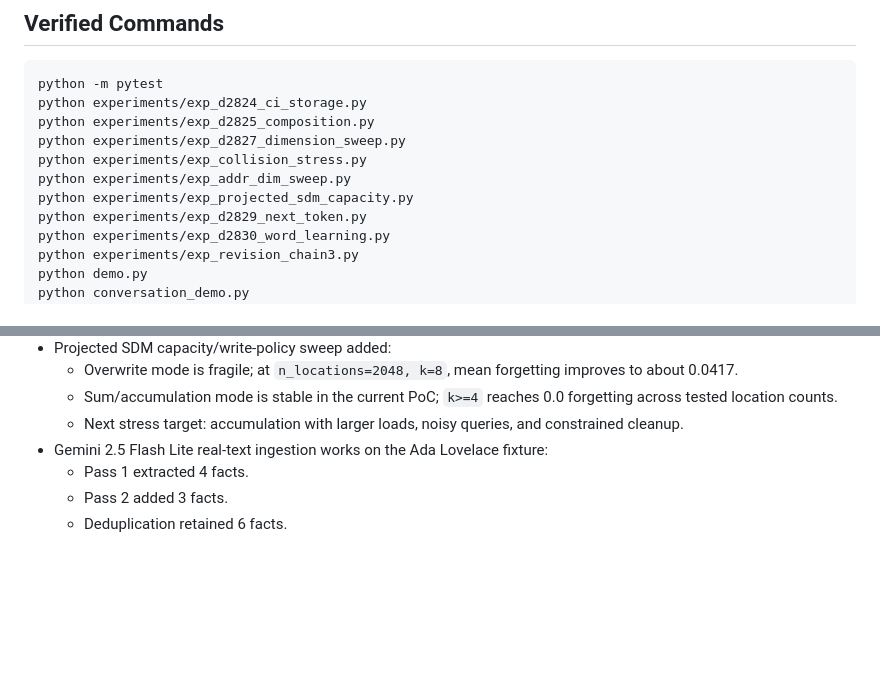
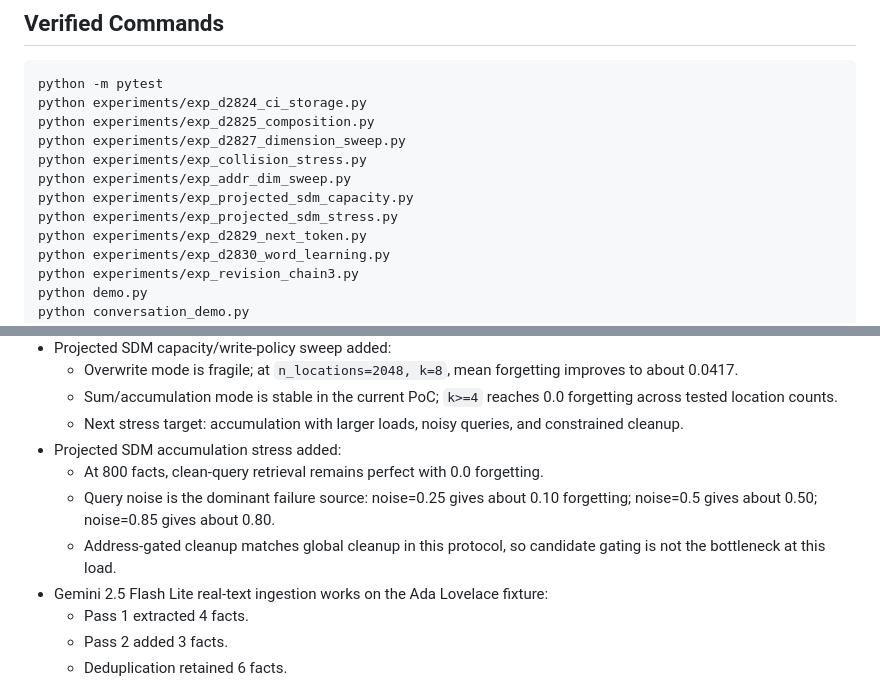
Before and after one commit to compsmart/compositional-memory-machine, a Markdown page: reports/poc_results.md, 2 parts joined by grey strips. GitHub-like rendering; blank space fills up the shorter version.

Commit message:
docs: record projected SDM stress findings

```diff
--- a/reports/poc_results.md
+++ b/reports/poc_results.md
@@ -12,6 +12,7 @@ python experiments/exp_d2827_dimension_sweep.py
 python experiments/exp_collision_stress.py
 python experiments/exp_addr_dim_sweep.py
 python experiments/exp_projected_sdm_capacity.py
+python experiments/exp_projected_sdm_stress.py
 python experiments/exp_d2829_next_token.py
 python experiments/exp_d2830_word_learning.py
 python experiments/exp_revision_chain3.py
@@ -39,6 +40,10 @@ python real_text_demo.py
   - Overwrite mode is fragile; at `n_locations=2048, k=8`, mean forgetting improves to about 0.0417.
   - Sum/accumulation mode is stable in the current PoC; `k>=4` reaches 0.0 forgetting across tested location counts.
   - Next stress target: accumulation with larger loads, noisy queries, and constrained cleanup.
+- Projected SDM accumulation stress added:
+  - At 800 facts, clean-query retrieval remains perfect with 0.0 forgetting.
+  - Query noise is the dominant failure source: noise=0.25 gives about 0.10 forgetting; noise=0.5 gives about 0.50; noise=0.85 gives about 0.80.
+  - Address-gated cleanup matches global cleanup in this protocol, so candidate gating is not the bottleneck at this load.
 - Gemini 2.5 Flash Lite real-text ingestion works on the Ada Lovelace fixture:
   - Pass 1 extracted 4 facts.
   - Pass 2 added 3 facts.
```
Also changed, not shown: reports/projected_sdm_stress.md (added, +76 -0 lines).
